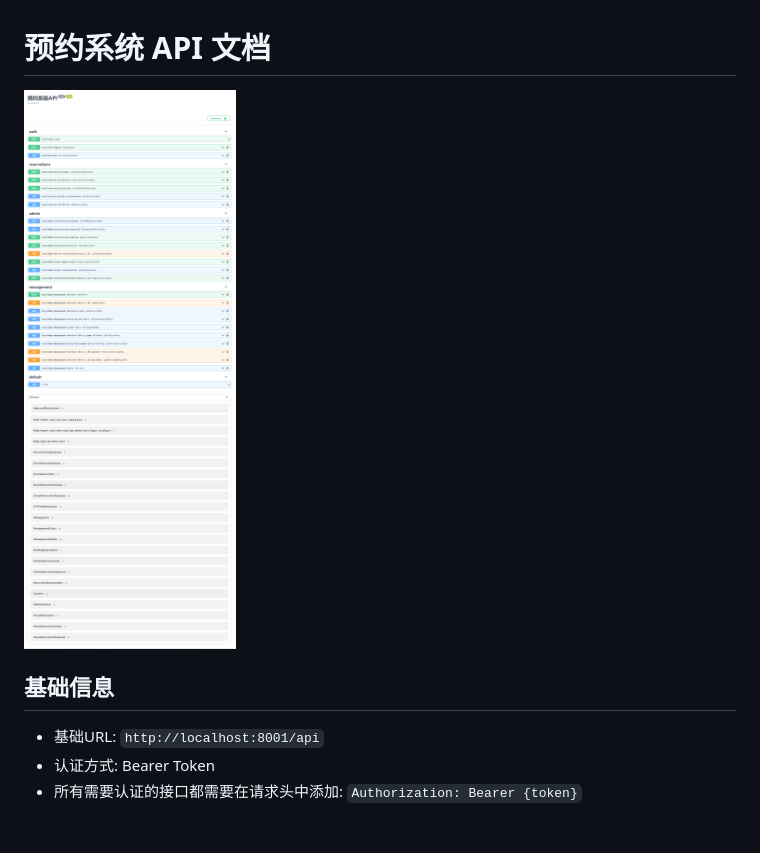
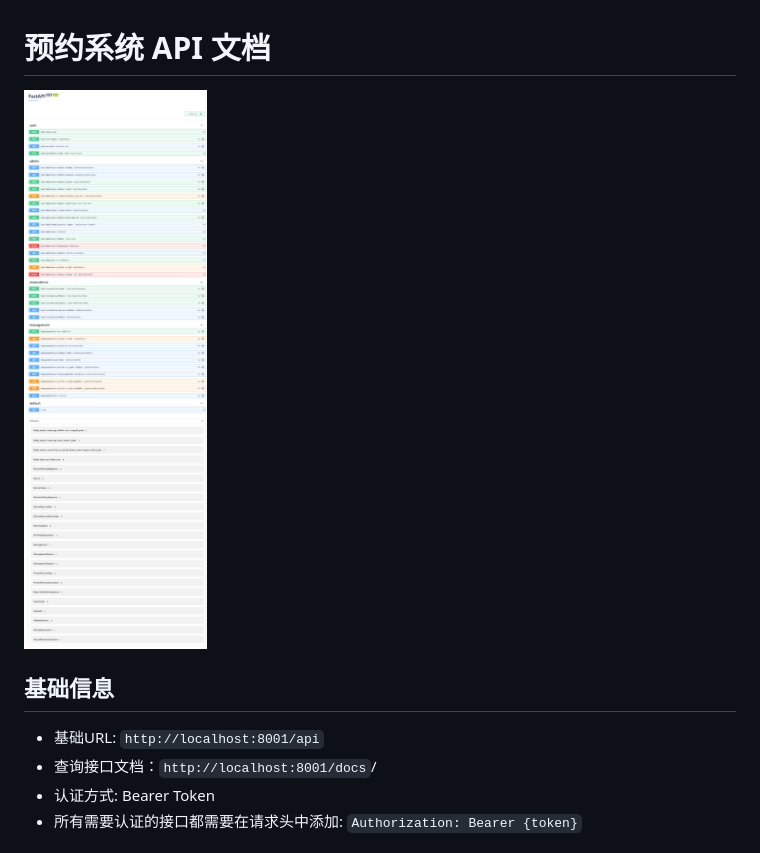
Before and after one commit to zzyss-marker/newinno, a Markdown page: doc/backbone.md, the part around the change. GitHub-like rendering; pictures changed too: doc/image/backbone/1738851493044.png (deleted), doc/image/backbone/1739079910388.png (added).

Commit message:
docs(backbone): 更新 API 文档和相关图片 - 提交了README的流程图 - 更新了首页图片 - 增加了查询接口文档的 URL - 删除了旧的图片文件

```diff
--- a/doc/backbone.md
+++ b/doc/backbone.md
@@ -1,10 +1,11 @@
 # 预约系统 API 文档
 
-![1738851493044](image/backbone/1738851493044.png)
+![1739079910388](image/backbone/1739079910388.png)
 
 ## 基础信息
 
 - 基础URL: `http://localhost:8001/api`
+- 查询接口文档：`http://localhost:8001/docs`/
 - 认证方式: Bearer Token
 - 所有需要认证的接口都需要在请求头中添加: `Authorization: Bearer {token}`
 
```
Also changed, not shown: README.md (+2 -0 lines), image/README/1739079874624.png (added).
